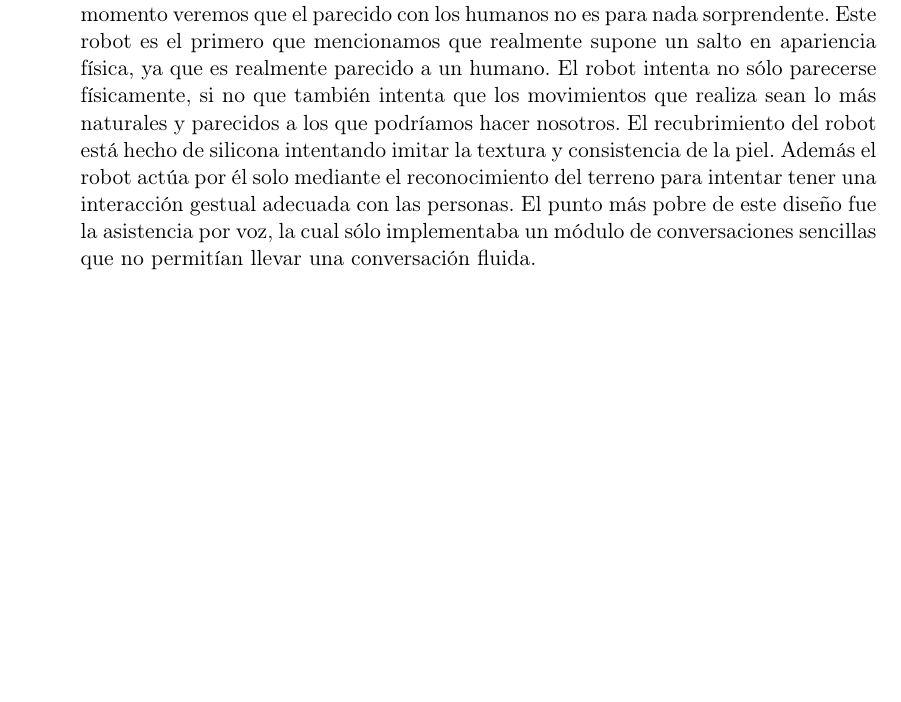
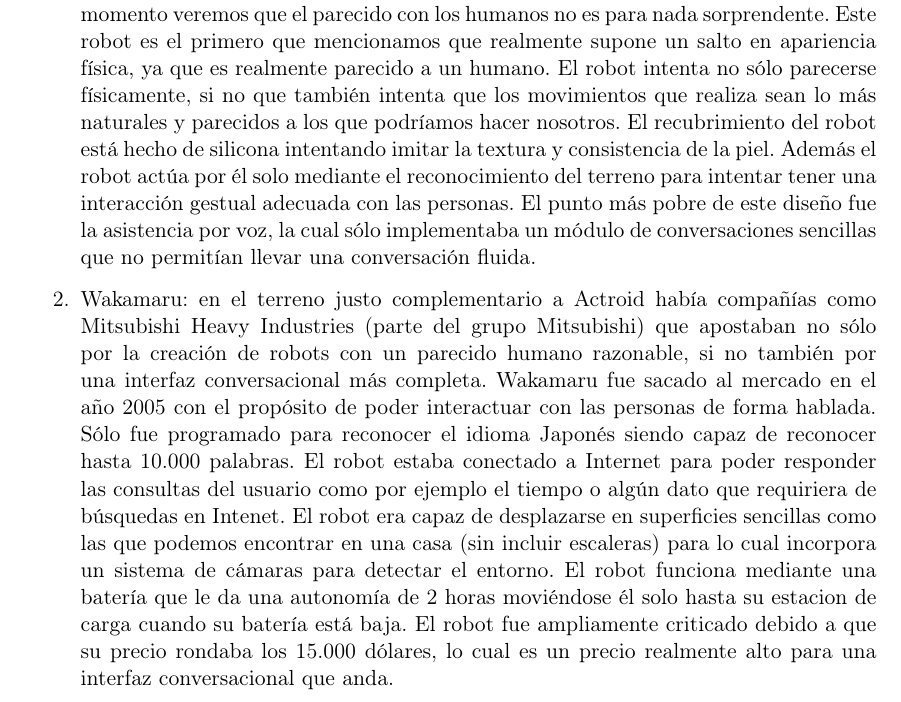
Before and after one commit to nacheteam/Historia-Robotica, a LaTeX paper (Historia de la Robótica.tex, which reads EtapaModerna/estado_del_arte.tex): part of page 48 of 51, cut so that both start at the same text, the shorter picture padded with empty space. Compiled offline with pdfLaTeX.

Commit message:
Wakamaru

```diff
--- a/EtapaModerna/estado_del_arte.tex
+++ b/EtapaModerna/estado_del_arte.tex
@@ -64,4 +64,5 @@
 A continuación vamos a describir los robots que han representado un mayor avance o una mayor innovación en este terreno:
 \begin{enumerate}
   \item Actroid: este robot fue diseñado en la universidad de Osaka y revelado en el año 2003. Hasta ahora, hemos explicado como los robots imitaban la forma de andar y comportarse de las personas, pero si observamos imágenes de los citados hasta el momento veremos que el parecido con los humanos no es para nada sorprendente. Este robot es el primero que mencionamos que realmente supone un salto en apariencia física, ya que es realmente parecido a un humano. El robot intenta no sólo parecerse físicamente, si no que también intenta que los movimientos que realiza sean lo más naturales y parecidos a los que podríamos hacer nosotros. El recubrimiento del robot está hecho de silicona intentando imitar la textura y consistencia de la piel. Además el robot actúa por él solo mediante el reconocimiento del terreno para intentar tener una interacción gestual adecuada con las personas. El punto más pobre de este diseño fue la asistencia por voz, la cual sólo implementaba un módulo de conversaciones sencillas que no permitían llevar una conversación fluida.
+  \item Wakamaru: en el terreno justo complementario a Actroid había compañías como Mitsubishi Heavy Industries (parte del grupo Mitsubishi) que apostaban no sólo por la creación de robots con un parecido humano razonable, si no también por una interfaz conversacional más completa. Wakamaru fue sacado al mercado en el año 2005 con el propósito de poder interactuar con las personas de forma hablada. Sólo fue programado para reconocer el idioma Japonés siendo capaz de reconocer hasta 10.000 palabras. El robot estaba conectado a Internet para poder responder las consultas del usuario como por ejemplo el tiempo o algún dato que requiriera de búsquedas en Intenet. El robot era capaz de desplazarse en superficies sencillas como las que podemos encontrar en una casa (sin incluir escaleras) para lo cual incorpora un sistema de cámaras para detectar el entorno. El robot funciona mediante una batería que le da una autonomía de 2 horas moviéndose él solo hasta su estacion de carga cuando su batería está baja. El robot fue ampliamente criticado debido a que su precio rondaba los 15.000 dólares, lo cual es un precio realmente alto para una interfaz conversacional que anda.
 \end{enumerate}
```
Also changed, not shown: Historia de la Robótica.pdf.
